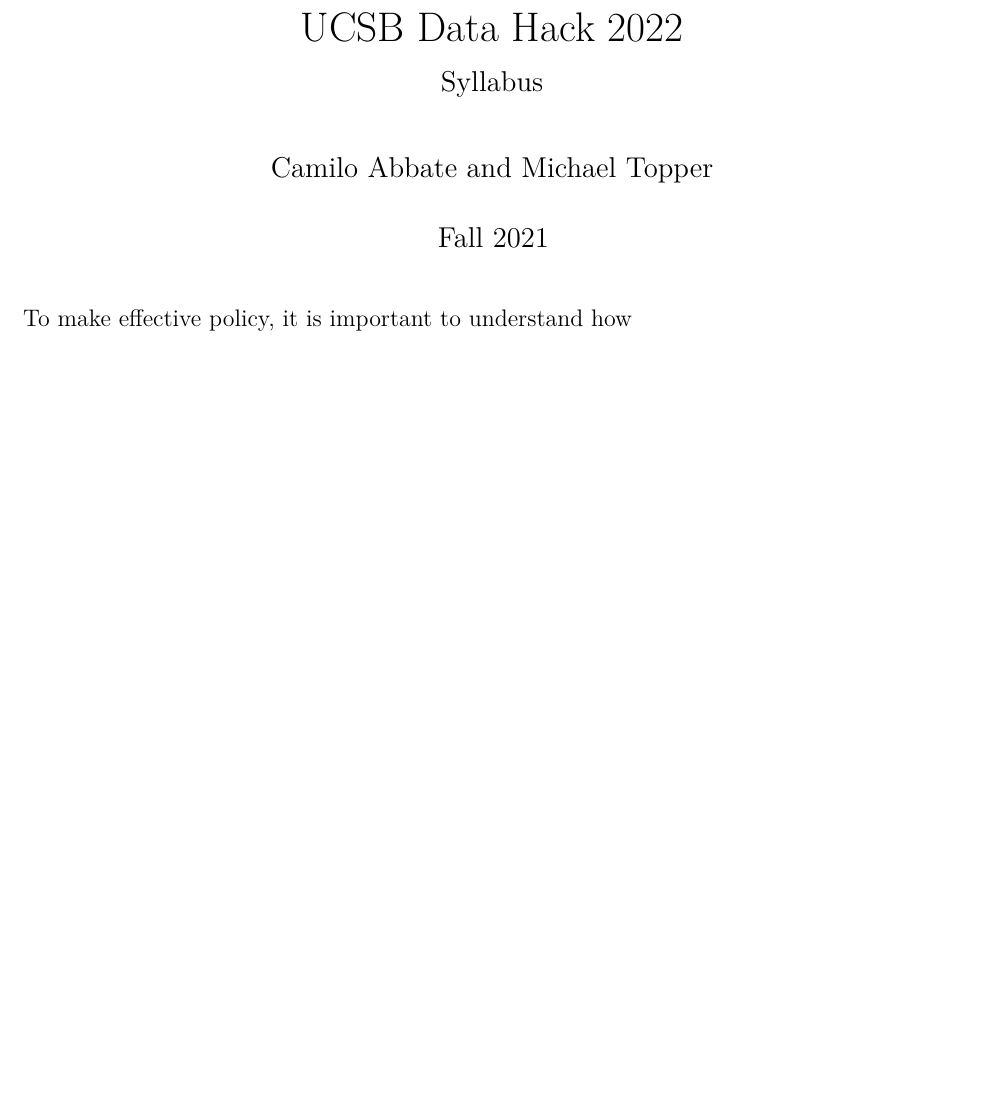
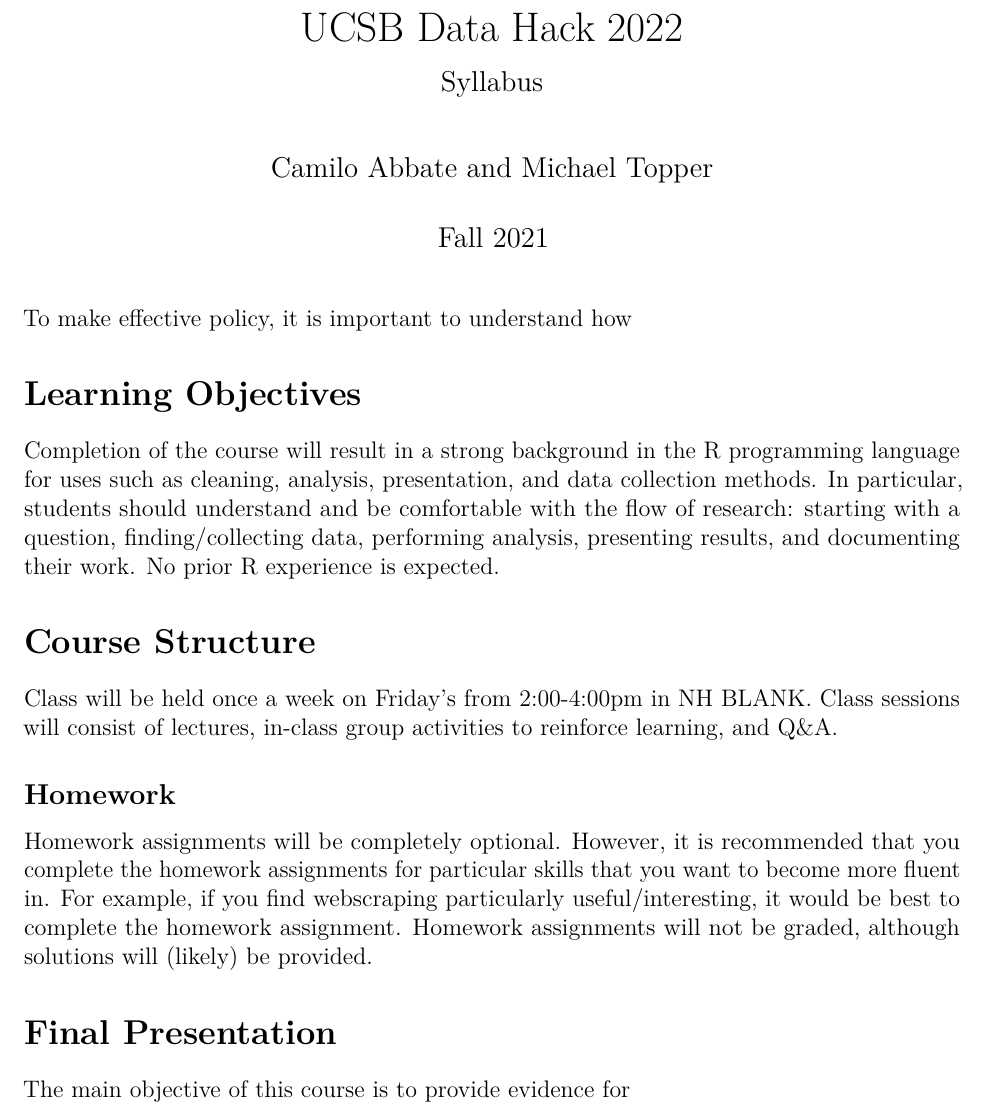
Before and after one commit to michaeltopper1/data_hack_2022, an R Markdown document (syllabus/syllabus_2022.Rmd): part of page 1 of 2 before the commit and part of page 1 of 3 after it, cut so that both start at the same text, the shorter picture padded with empty space. Rendered offline with R 4.5, knitr and Pandoc, then LaTeX, with nearby package versions.

Commit message:
syllabus update

```diff
--- a/syllabus/syllabus_2022.Rmd
+++ b/syllabus/syllabus_2022.Rmd
@@ -21,6 +21,21 @@
 
 To make effective policy, it is important to understand how
 
+# Learning Objectives
+
+Completion of the course will result in a strong background in the R programming language for uses such as cleaning, analysis, presentation, and data collection methods. In particular, students should understand and be comfortable with the flow of research: starting with a question, finding/collecting data, performing analysis, presenting results, and documenting their work. No prior R experience is expected.
+
+# Course Structure
+
+Class will be held once a week on Friday's from 2:00-4:00pm in NH BLANK. Class sessions will consist of lectures, in-class group activities to reinforce learning, and Q&A.
+
+## Homework
+
+Homework assignments will be completely optional. However, it is recommended that you complete the homework assignments for particular skills that you want to become more fluent in. For example, if you find webscraping particularly useful/interesting, it would be best to complete the homework assignment. Homework assignments will not be graded, although solutions will (likely) be provided.
+
+# Final Presentation
+
+The main objective of this course is to provide evidence for
 
 # Schedule
 
```
